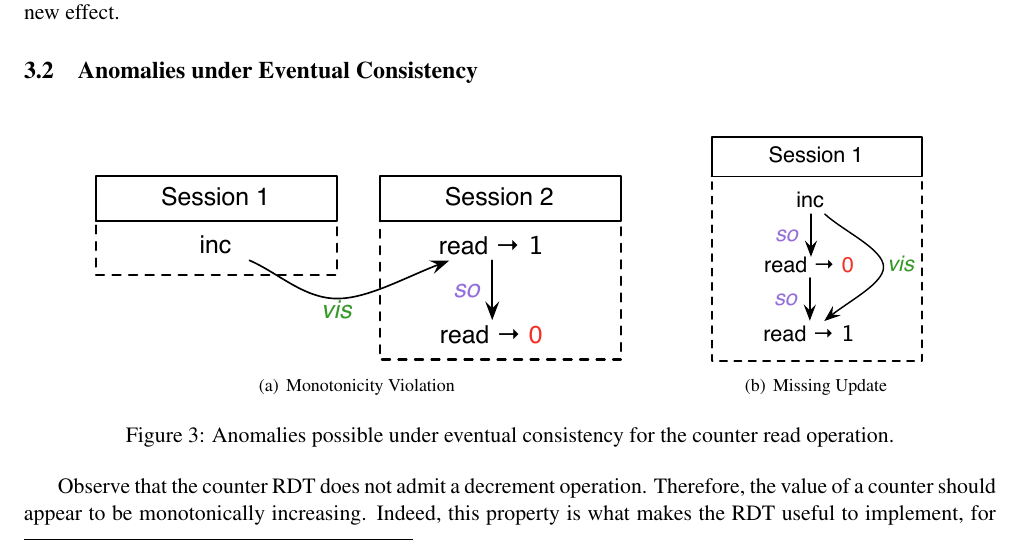
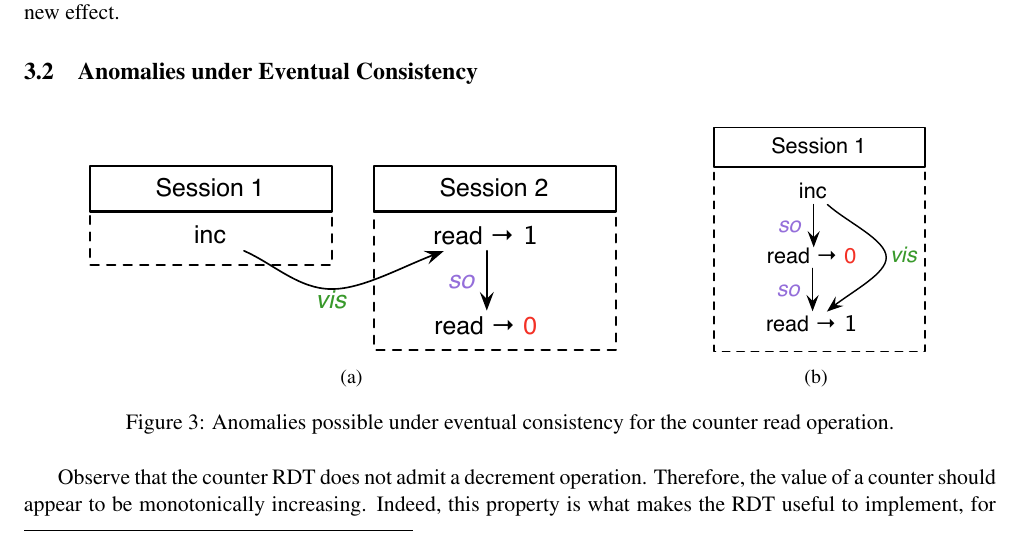
Before and after one commit to gowthamk/ieee, a LaTeX paper (ieeede.tex, which reads mydefs.tex, spec-lang.tex): part of page 5 of 14, cut so that both start at the same text. Compiled offline with pdfLaTeX.

Commit message:
Some formatting edits.

```diff
--- a/ieeede.tex
+++ b/ieeede.tex
@@ -4,13 +4,12 @@
 \usepackage[scaled]{helvet} % see www.ctan.org/get/macros/latex/required/psnfss/psnfss2e.pdf
 \usepackage{url}                  % format URLs
 \usepackage{listings}          % format code
-\usepackage{enumitem}      % adjust spacing in enums
-\usepackage[tight,hang]{subfigure}
+\usepackage{caption}
+\usepackage{subcaption}
 \usepackage{xspace}
 \usepackage{graphicx}
 \usepackage{mathtools}
 \usepackage{mathpartir}
-%\usepackage{minionpro}
 \usepackage{amssymb}
 \usepackage{amsmath}
 \usepackage{amsfonts}
--- a/mydefs.tex
+++ b/mydefs.tex
@@ -1,6 +1,3 @@
-\newcommand{\HA}{{\sf HA}}
-\newcommand{\SA}{{\sf SA}}
-\newcommand{\UA}{{\sf UA}}
 \newcommand{\scc}{\psi_{\sf sc}}
 \newcommand{\ccc}{\psi_{\sf cc}}
 \newcommand{\ecc}{\psi_{\sf ec}}
--- a/spec-lang.tex
+++ b/spec-lang.tex
@@ -48,11 +48,19 @@ operation (eg., \rcf{inc}) returns a new effect.
 
 \begin{figure}[ht]
 \centering
-\subfigure[Monotonicity Violation]{\label{fig:monotonicityViolation}\includegraphics[width=0.55\columnwidth]{Figures/monotonicityViolation}}
-%\hfill
+\subcaptionbox[Monotonicity Violation] {
+  \label{fig:monotonicityViolation}
+} [
+  0.55\columnwidth
+] {
+  \includegraphics[width=0.55\columnwidth]{Figures/monotonicityViolation}
+}
 \hspace*{0.5in}
-\subfigure[Missing
-Update]{\label{fig:missingUpdate}\includegraphics[scale=0.9]{Figures/missingUpdate}}
+\subcaptionbox[Missing Update] {
+  \label{fig:missingUpdate}
+}{
+  \includegraphics[scale=0.9]{Figures/missingUpdate}
+}
 \hfill
 \caption{Anomalies possible under eventual consistency for the counter
 read operation.}
```
Also changed, not shown: ieeede.tex (5 more changed lines).
